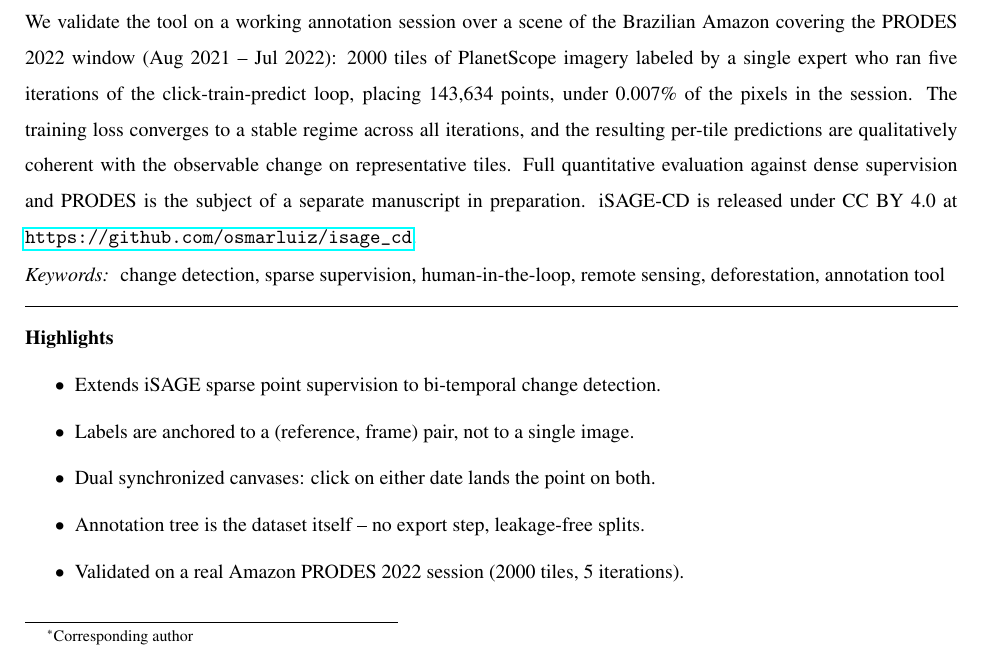
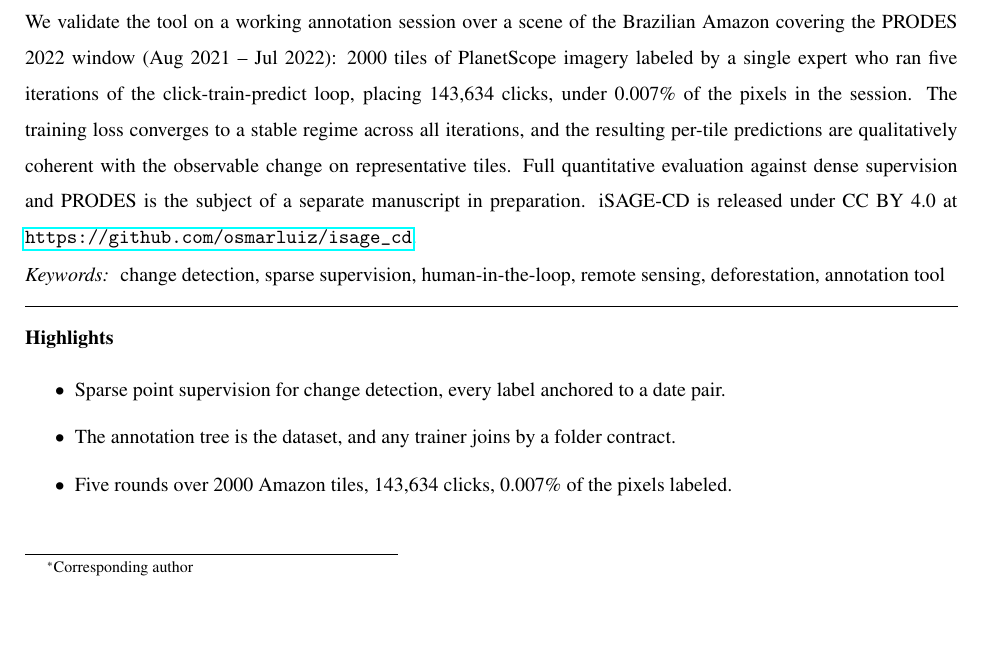
Before and after one commit to osmarluiz/isage_cd_methodsx, a LaTeX paper (main.tex, which reads sections/01_highlights.tex): part of page 1 of 14, cut so that both start at the same text, the shorter picture padded with empty space. Compiled offline with pdfLaTeX.

Commit message:
Highlights: 5 feature bullets -> 3 claim bullets (label unit, folder contract, real session); abstract says clicks to match the validation
Co-Authored-By: Claude Fable 5 <noreply@anthropic.com>
Claude-Session: https://claude.ai/code/session_01JqkhKzPV5AZsTFjrh9pQpo

```diff
--- a/main.tex
+++ b/main.tex
@@ -76,7 +76,7 @@ We validate the tool on a working annotation session over a scene
 of the Brazilian Amazon covering the PRODES 2022 window
 (Aug 2021 -- Jul 2022): 2000 tiles of PlanetScope imagery labeled
 by a single expert who ran five iterations of the
-click-train-predict loop, placing 143{,}634 points, under
+click-train-predict loop, placing 143{,}634 clicks, under
 0.007\% of the pixels in the session.
 The training loss converges to a stable regime across all
 iterations, and the resulting per-tile predictions are
--- a/sections/01_highlights.tex
+++ b/sections/01_highlights.tex
@@ -7,14 +7,10 @@
 \noindent\textbf{Highlights}
 \begin{itemize}
   \setlength{\itemsep}{2pt}
-  \item Extends iSAGE sparse point supervision to bi-temporal
-        change detection.
-  \item Labels are anchored to a (reference, frame) pair, not to
-        a single image.
-  \item Dual synchronized canvases: click on either date lands
-        the point on both.
-  \item Annotation tree is the dataset itself -- no export step,
-        leakage-free splits.
-  \item Validated on a real Amazon PRODES 2022 session
-        (2000 tiles, 5 iterations).
+  \item Sparse point supervision for change detection, every label
+        anchored to a date pair.
+  \item The annotation tree is the dataset, and any trainer joins by
+        a folder contract.
+  \item Five rounds over 2000 Amazon tiles, 143,634 clicks, 0.007\%
+        of the pixels labeled.
 \end{itemize}
```
Also changed, not shown: sections/01_highlights.tex (2 more changed lines).
